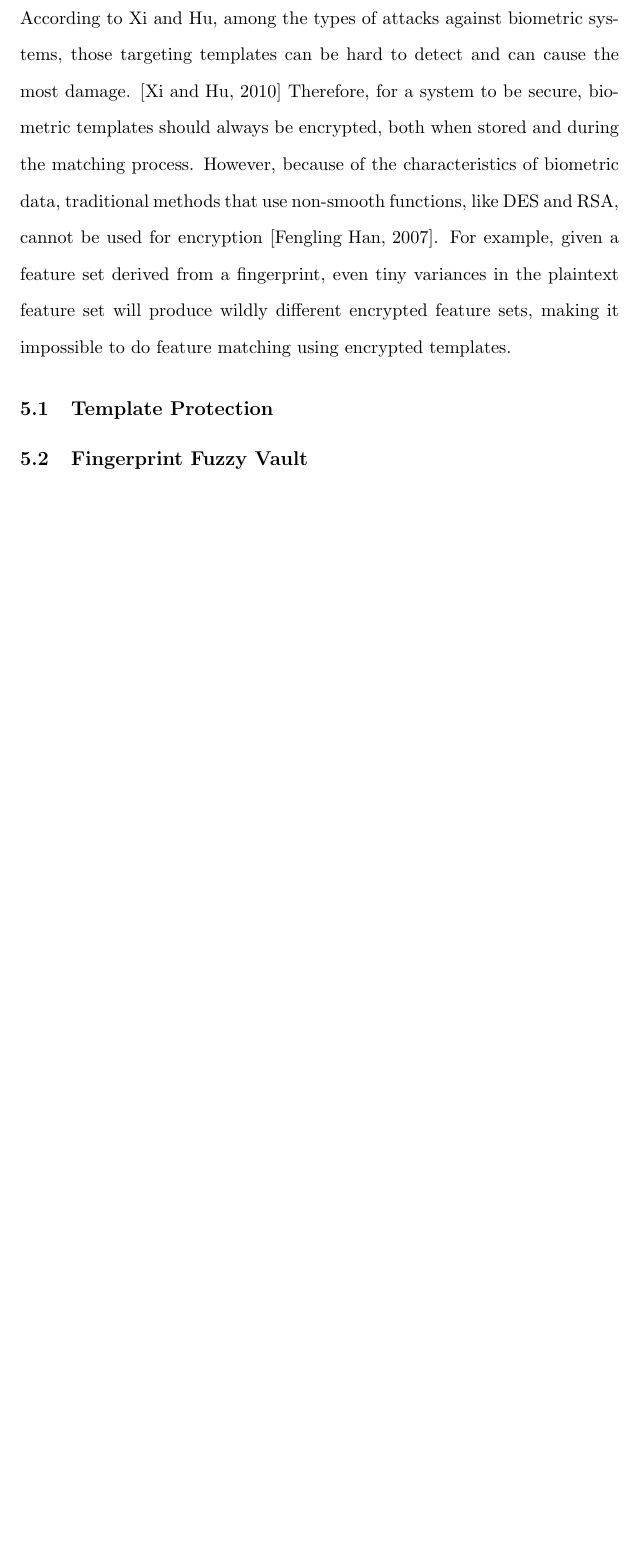
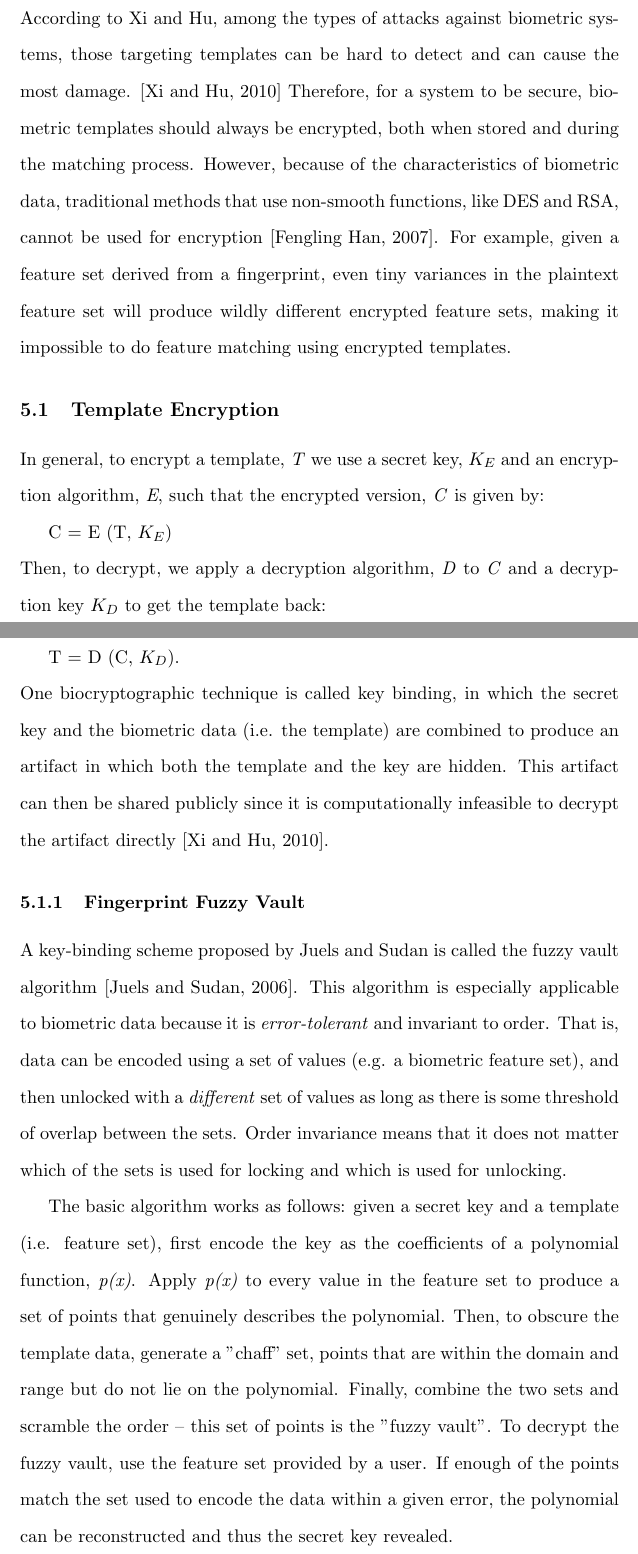
Before and after one commit to jwoogerd/security, a LaTeX document (finalproject/final.tex): part of page 7 of 9 before the commit and two parts of pages 7 and 8 of 10 after it, the two joined at a grey line, cut so that both start at the same text, the shorter picture padded with empty space. Compiled offline with pdfLaTeX.

Commit message:
First draft

```diff
--- a/finalproject/final.tex
+++ b/finalproject/final.tex
@@ -179,9 +179,40 @@ feature set derived from a fingerprint, even tiny variances in the plaintext
 feature set will produce wildly different encrypted feature sets, making
 it impossible to do feature matching using encrypted templates.
 
-\subsection{Template Protection}
+\subsection{Template Encryption}
+In general, to encrypt a template, \textit{T} we use a secret key, \textit{$K_E$}
+and an encryption algorithm, \textit{E}, such that the encrypted version,
+\textit{C} is given by: \\
+\indent C = E (T, $K_E$)
+\\ Then, to decrypt, we apply a decryption algorithm, \textit{D} to \textit{C}
+and a decryption key \textit{$K_D$} to get the template back: \\
+\indent T = D (C, $K_D$).
+\\One biocryptographic technique is called key binding, in which the secret key
+and the biometric data (i.e. the template) are combined to produce an artifact
+in which both the template and the key are hidden. This artifact can then be
+shared publicly since it is computationally infeasible to decrypt the artifact
+directly \cite{Biocryptography10}.
 
-\subsection{Fingerprint Fuzzy Vault}
+\subsubsection{Fingerprint Fuzzy Vault}
+A key-binding scheme proposed by Juels and Sudan is called the fuzzy vault
+algorithm \cite{Juels:2006:FVS:1110940.1110956}. This algorithm is especially
+applicable to biometric data because it is \textit{error-tolerant} and
+invariant to order. That is, data can be encoded using a set of values (e.g. a
+biometric feature set), and then unlocked with a \textit{different} set of
+values as long as there is some threshold of overlap between the sets. Order
+invariance means that it does not matter which of the sets is used for
+locking and which is used for unlocking.
+
+The basic algorithm works as follows: given a secret key and a template (i.e.
+feature set), first encode the key as the coefficients of a polynomial function,
+\textit{p(x)}. Apply \textit{p(x)} to every value in the feature set to
+produce a set of points that genuinely describes the polynomial. Then, to obscure
+the template data, generate a "chaff" set, points that are within the domain
+and range but do not lie on the polynomial. Finally, combine the two sets and
+scramble the order -- this set of points is the "fuzzy vault".
+To decrypt the fuzzy vault, use the feature set provided by a user. If enough
+of the points match the set used to encode the data within a given error, the
+polynomial can be reconstructed and thus the secret key revealed.
 
 \section{Conclusion}
 Password-based authentication systems, though pervasive, are problematic in
```
Also changed, not shown: finalproject/biblio.bib (+25 -0 lines), finalproject/final.pdf, finalproject/final.tex (4 more changed lines).
